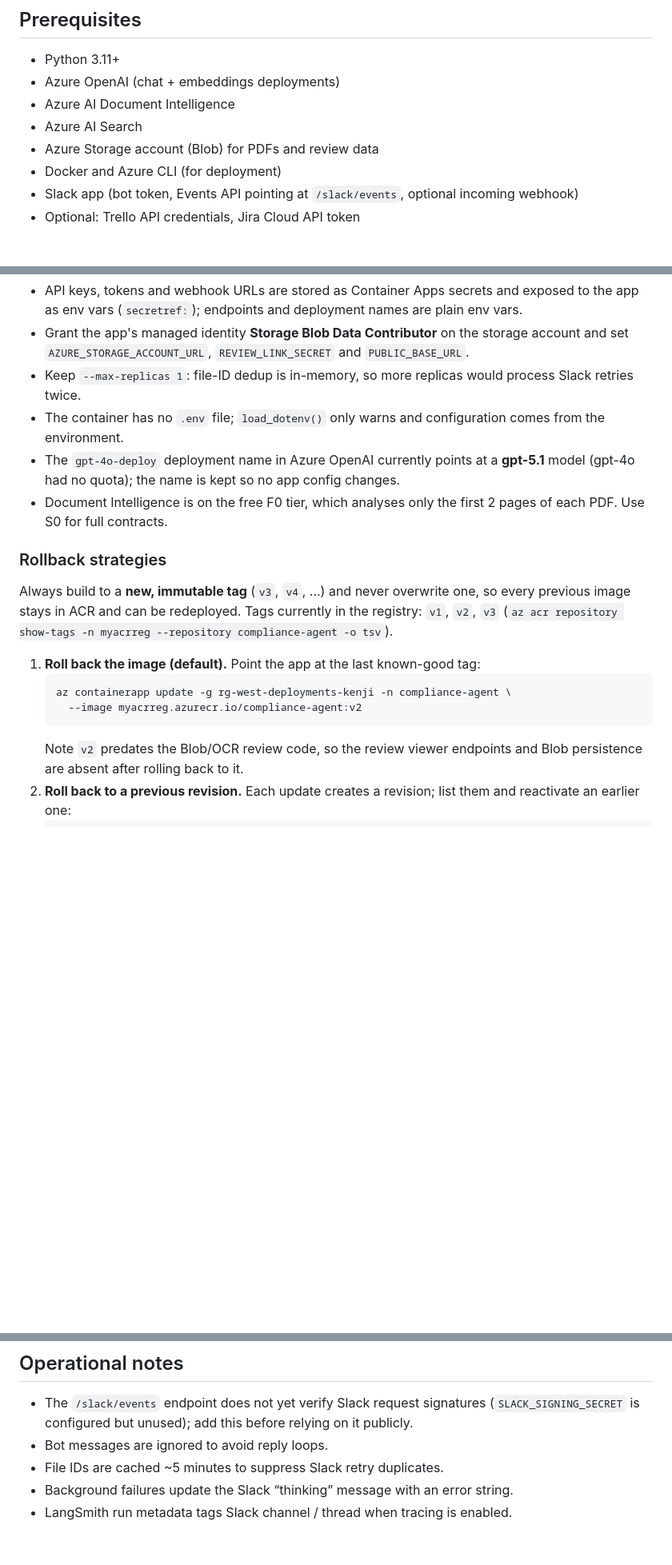
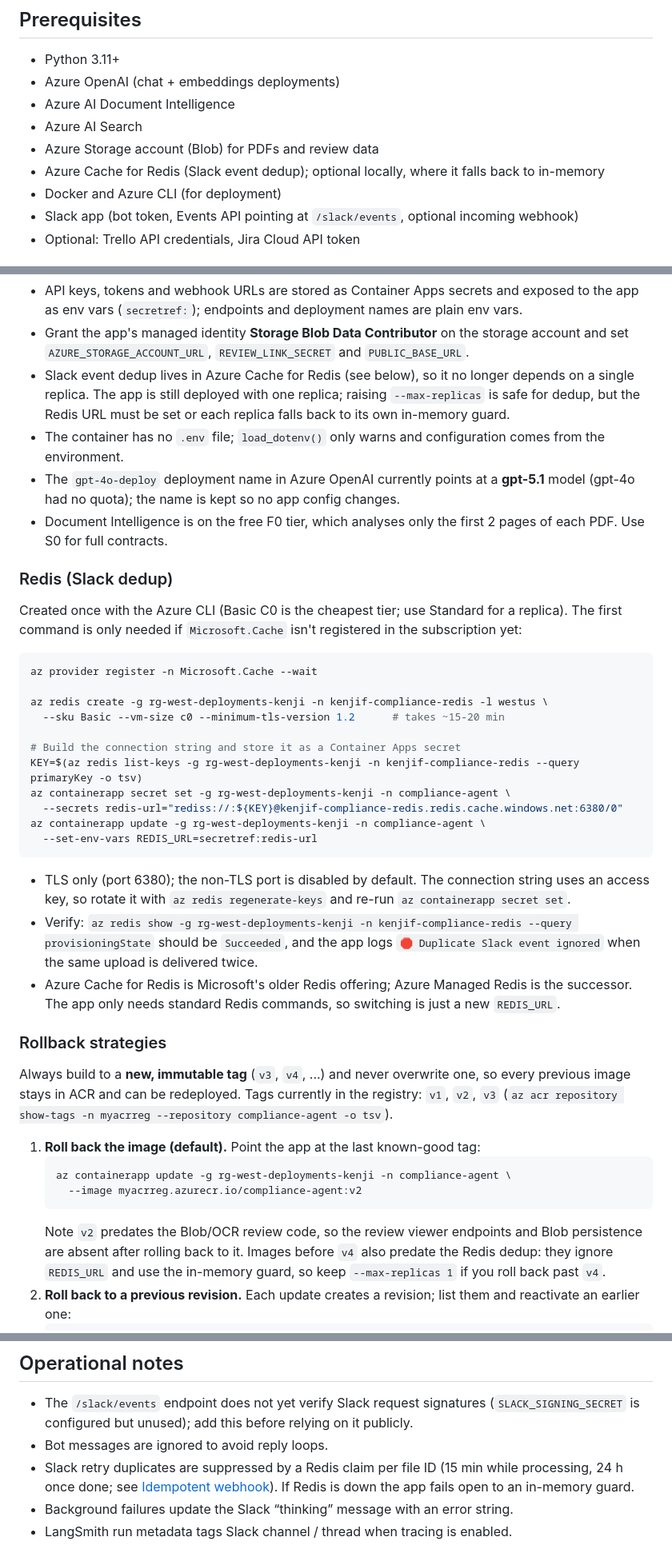
Before and after one commit to KenjiFH/azure-compliance-agent, a Markdown page: README.md, 3 parts joined by grey strips. Shown: that part at 80% size. GitHub-like rendering; blank space fills up the shorter version.

````diff
--- a/README.md
+++ b/README.md
@@ -72,6 +90,7 @@ Escalation tools are invoked deterministically in Python when the scorecard cont
 - Azure AI Document Intelligence
 - Azure AI Search
 - Azure Storage account (Blob) for PDFs and review data
+- Azure Cache for Redis (Slack event dedup); optional locally, where it falls back to in-memory
 - Docker and Azure CLI (for deployment)
 - Slack app (bot token, Events API pointing at `/slack/events`, optional incoming webhook)
 - Optional: Trello API credentials, Jira Cloud API token
@@ -190,10 +214,32 @@ az containerapp update -g rg-west-deployments-kenji -n compliance-agent \
 
 - API keys, tokens and webhook URLs are stored as Container Apps secrets and exposed to the app as env vars (`secretref:`); endpoints and deployment names are plain env vars.
 - Grant the app's managed identity **Storage Blob Data Contributor** on the storage account and set `AZURE_STORAGE_ACCOUNT_URL`, `REVIEW_LINK_SECRET` and `PUBLIC_BASE_URL`.
-- Keep `--max-replicas 1`: file-ID dedup is in-memory, so more replicas would process Slack retries twice.
+- Slack event dedup lives in Azure Cache for Redis (see below), so it no longer depends on a single replica. The app is still deployed with one replica; raising `--max-replicas` is safe for dedup, but the Redis URL must be set or each replica falls back to its own in-memory guard.
 - The container has no `.env` file; `load_dotenv()` only warns and configuration comes from the environment.
 - The `gpt-4o-deploy` deployment name in Azure OpenAI currently points at a **gpt-5.1** model (gpt-4o had no quota); the name is kept so no app config changes.
 - Document Intelligence is on the free F0 tier, which analyses only the first 2 pages of each PDF. Use S0 for full contracts.
+
+### Redis (Slack dedup)
+
+Created once with the Azure CLI (Basic C0 is the cheapest tier; use Standard for a replica). The first command is only needed if `Microsoft.Cache` isn't registered in the subscription yet:
+
+```bash
+az provider register -n Microsoft.Cache --wait
+
+az redis create -g rg-west-deployments-kenji -n kenjif-compliance-redis -l westus \
+  --sku Basic --vm-size c0 --minimum-tls-version 1.2      # takes ~15-20 min
+
+# Build the connection string and store it as a Container Apps secret
+KEY=$(az redis list-keys -g rg-west-deployments-kenji -n kenjif-compliance-redis --query primaryKey -o tsv)
+az containerapp secret set -g rg-west-deployments-kenji -n compliance-agent \
+  --secrets redis-url="rediss://:${KEY}@kenjif-compliance-redis.redis.cache.windows.net:6380/0"
+az containerapp update -g rg-west-deployments-kenji -n compliance-agent \
+  --set-env-vars REDIS_URL=secretref:redis-url
+```
+
+- TLS only (port 6380); the non-TLS port is disabled by default. The connection string uses an access key, so rotate it with `az redis regenerate-keys` and re-run `az containerapp secret set`.
+- Verify: `az redis show -g rg-west-deployments-kenji -n kenjif-compliance-redis --query provisioningState` should be `Succeeded`, and the app logs `🛑 Duplicate Slack event ignored` when the same upload is delivered twice.
+- Azure Cache for Redis is Microsoft's older Redis offering; Azure Managed Redis is the successor. The app only needs standard Redis commands, so switching is just a new `REDIS_URL`.
 
 ### Rollback strategies
 
@@ -204,7 +250,7 @@ Always build to a **new, immutable tag** (`v3`, `v4`, ...) and never overwrite o
    az containerapp update -g rg-west-deployments-kenji -n compliance-agent \
      --image myacrreg.azurecr.io/compliance-agent:v2
    ```
-   Note `v2` predates the Blob/OCR review code, so the review viewer endpoints and Blob persistence are absent after rolling back to it.
+   Note `v2` predates the Blob/OCR review code, so the review viewer endpoints and Blob persistence are absent after rolling back to it. Images before `v4` also predate the Redis dedup: they ignore `REDIS_URL` and use the in-memory guard, so keep `--max-replicas 1` if you roll back past `v4`.
 2. **Roll back to a previous revision.** Each update creates a revision; list them and reactivate an earlier one:
    ```bash
    az containerapp revision list -g rg-west-deployments-kenji -n compliance-agent -o table
@@ -239,6 +285,6 @@ Verify after any rollback: the active revision is `Healthy`/`Running` (`az conta
 
 - The `/slack/events` endpoint does not yet verify Slack request signatures (`SLACK_SIGNING_SECRET` is configured but unused); add this before relying on it publicly.
 - Bot messages are ignored to avoid reply loops.
-- File IDs are cached ~5 minutes to suppress Slack retry duplicates.
+- Slack retry duplicates are suppressed by a Redis claim per file ID (15 min while processing, 24 h once done; see [Idempotent webhook](#idempotent-webhook)). If Redis is down the app fails open to an in-memory guard.
 - Background failures update the Slack “thinking” message with an error string.
 - LangSmith run metadata tags Slack channel / thread when tracing is enabled.
````
Also changed, not shown: other parts of README.md (+28 -5 lines), architecture/azure-architecture.png, 5 other files.
